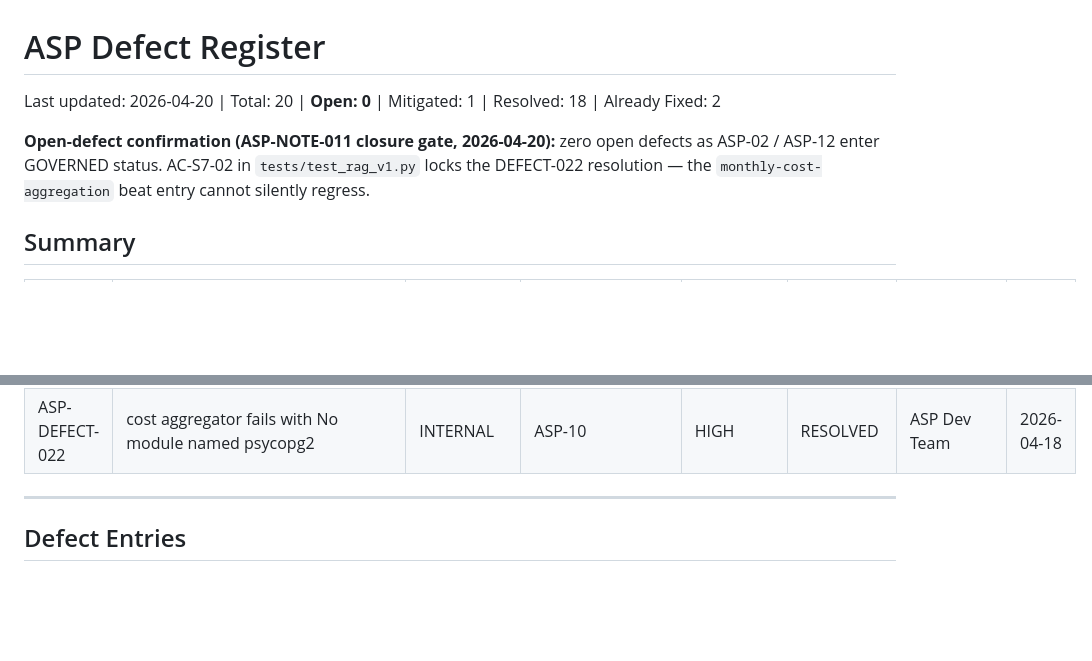
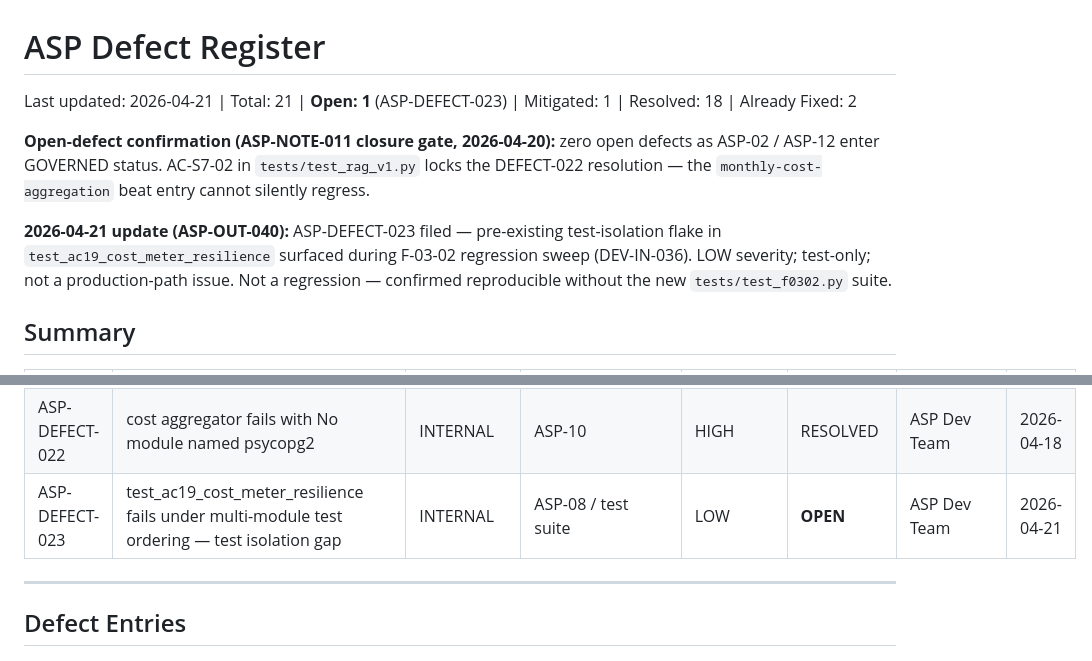
Before and after one commit to Agamdata/agamdata_asp, a Markdown page: ASP-DEFECT-REGISTER.md, 2 parts joined by grey strips. Rendered like a GitHub page; blank space fills up the shorter version.

```diff
--- a/ASP-DEFECT-REGISTER.md
+++ b/ASP-DEFECT-REGISTER.md
@@ -1,8 +1,10 @@
 # ASP Defect Register
 
-Last updated: 2026-04-20 | Total: 20 | **Open: 0** | Mitigated: 1 | Resolved: 18 | Already Fixed: 2
+Last updated: 2026-04-21 | Total: 21 | **Open: 1** (ASP-DEFECT-023) | Mitigated: 1 | Resolved: 18 | Already Fixed: 2
 
 **Open-defect confirmation (ASP-NOTE-011 closure gate, 2026-04-20):** zero open defects as ASP-02 / ASP-12 enter GOVERNED status. AC-S7-02 in `tests/test_rag_v1.py` locks the DEFECT-022 resolution — the `monthly-cost-aggregation` beat entry cannot silently regress.
+
+**2026-04-21 update (ASP-OUT-040):** ASP-DEFECT-023 filed — pre-existing test-isolation flake in `test_ac19_cost_meter_resilience` surfaced during F-03-02 regression sweep (DEV-IN-036). LOW severity; test-only; not a production-path issue. Not a regression — confirmed reproducible without the new `tests/test_f0302.py` suite.
 
 ## Summary
 
@@ -28,6 +30,7 @@ Last updated: 2026-04-20 | Total: 20 | **Open: 0** | Mitigated: 1 | Resolved: 18
 | ASP-DEFECT-020 | Gateway cost emission not wrapped in try/except — ADR-006 violation | INTERNAL | ASP-00 | HIGH | RESOLVED | ASP Dev Team | 2026-04-16 |
 | ASP-DEFECT-021 | alembic/env.py load_dotenv(override=True) defeats shell-level DATABASE_URL overrides | INTERNAL | INFRASTRUCTURE | LOW | RESOLVED | ASP Dev Team | 2026-04-17 |
 | ASP-DEFECT-022 | cost aggregator fails with No module named psycopg2 | INTERNAL | ASP-10 | HIGH | RESOLVED | ASP Dev Team | 2026-04-18 |
+| ASP-DEFECT-023 | test_ac19_cost_meter_resilience fails under multi-module test ordering — test isolation gap | INTERNAL | ASP-08 / test suite | LOW | **OPEN** | ASP Dev Team | 2026-04-21 |
 
 ---
 
```
Also changed, not shown: other parts of ASP-DEFECT-REGISTER.md (+63 -0 lines), ASP-COMMS-LOG.md (+4 -2 lines).
